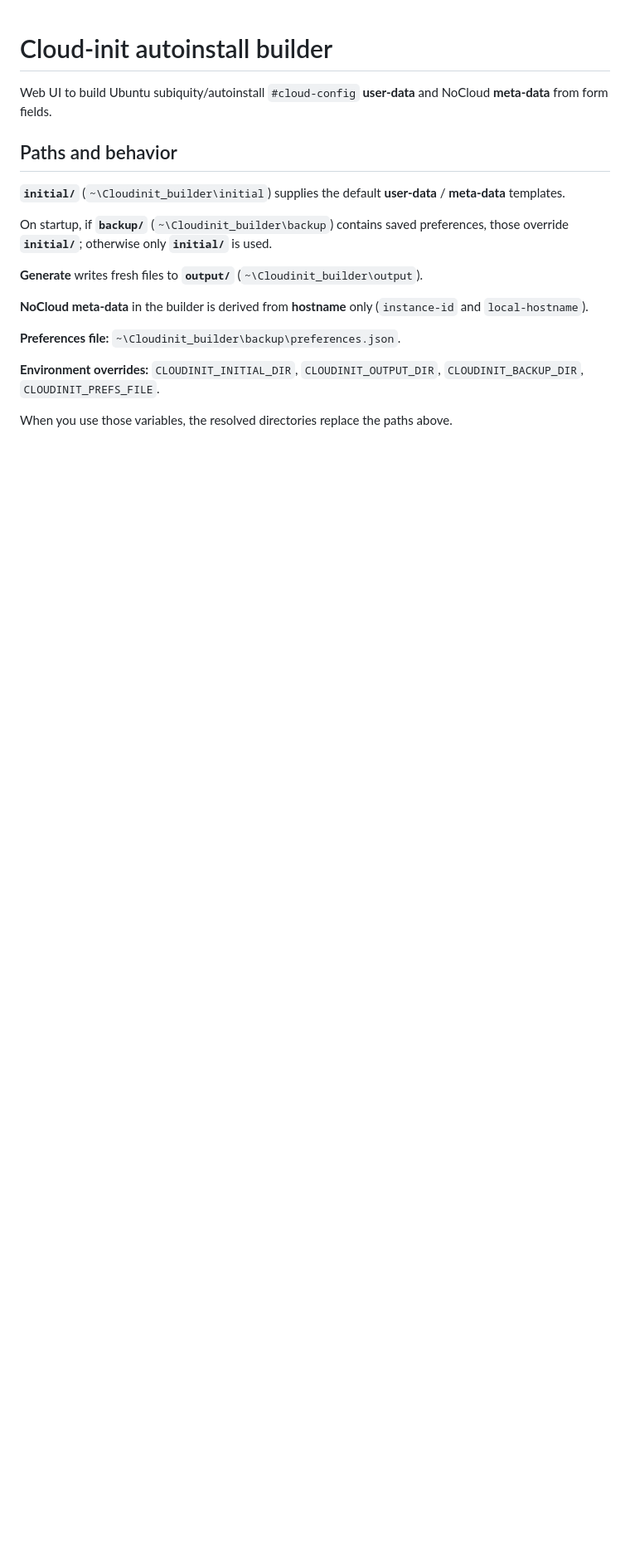
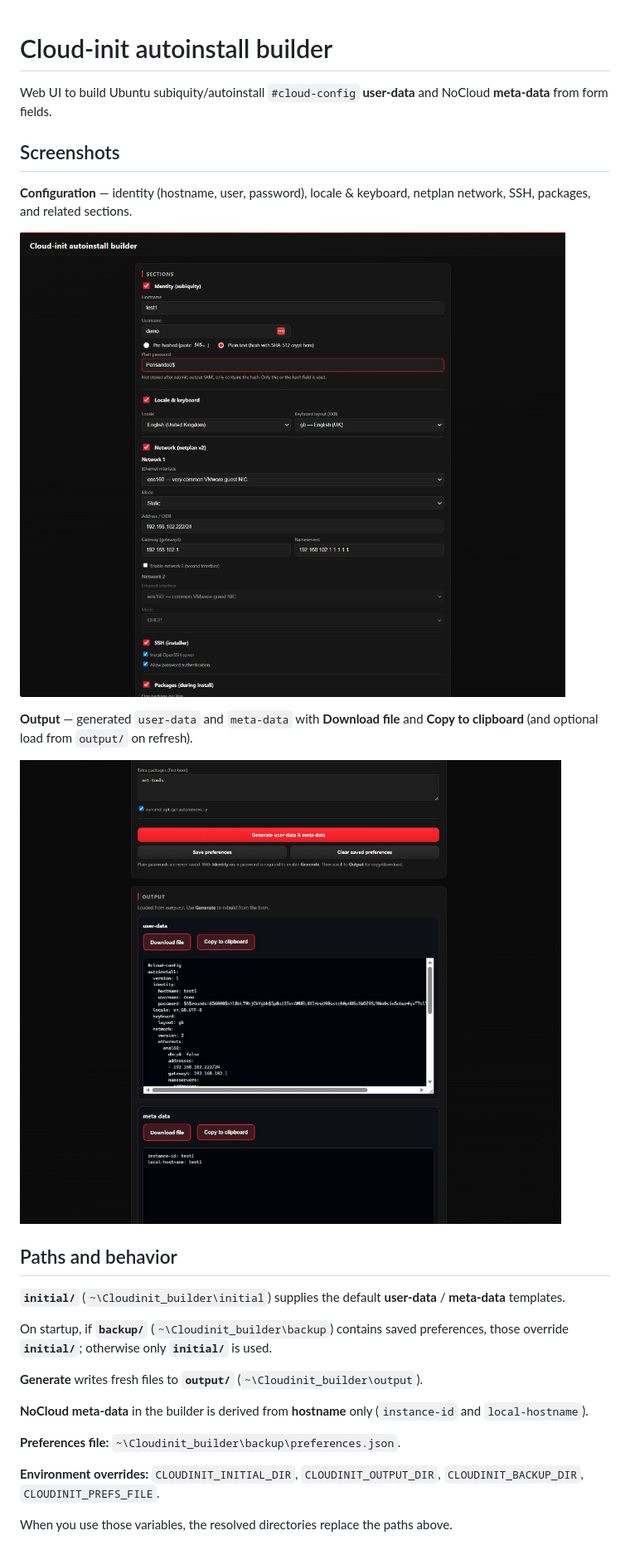
Before and after one commit to tdmakepeace/cloudinit_builder, a Markdown page: README.md, the part around the change. Shown: that part at 83% size. Drawn GitHub-style; pictures changed too: docs/images/readme-form.png (added), docs/images/readme-output.png (added); blank space fills up the shorter version.

Commit message:
added screen shots

```diff
--- a/README.md
+++ b/README.md
@@ -1,6 +1,16 @@
 # Cloud-init autoinstall builder
 
 Web UI to build Ubuntu subiquity/autoinstall `#cloud-config` **user-data** and NoCloud **meta-data** from form fields.
+
+## Screenshots
+
+**Configuration** — identity (hostname, user, password), locale & keyboard, netplan network, SSH, packages, and related sections.
+
+![Cloud-init autoinstall builder — form](docs/images/readme-form.png)
+
+**Output** — generated `user-data` and `meta-data` with **Download file** and **Copy to clipboard** (and optional load from `output/` on refresh).
+
+![Cloud-init autoinstall builder — output](docs/images/readme-output.png)
 
 ## Paths and behavior
 
```
